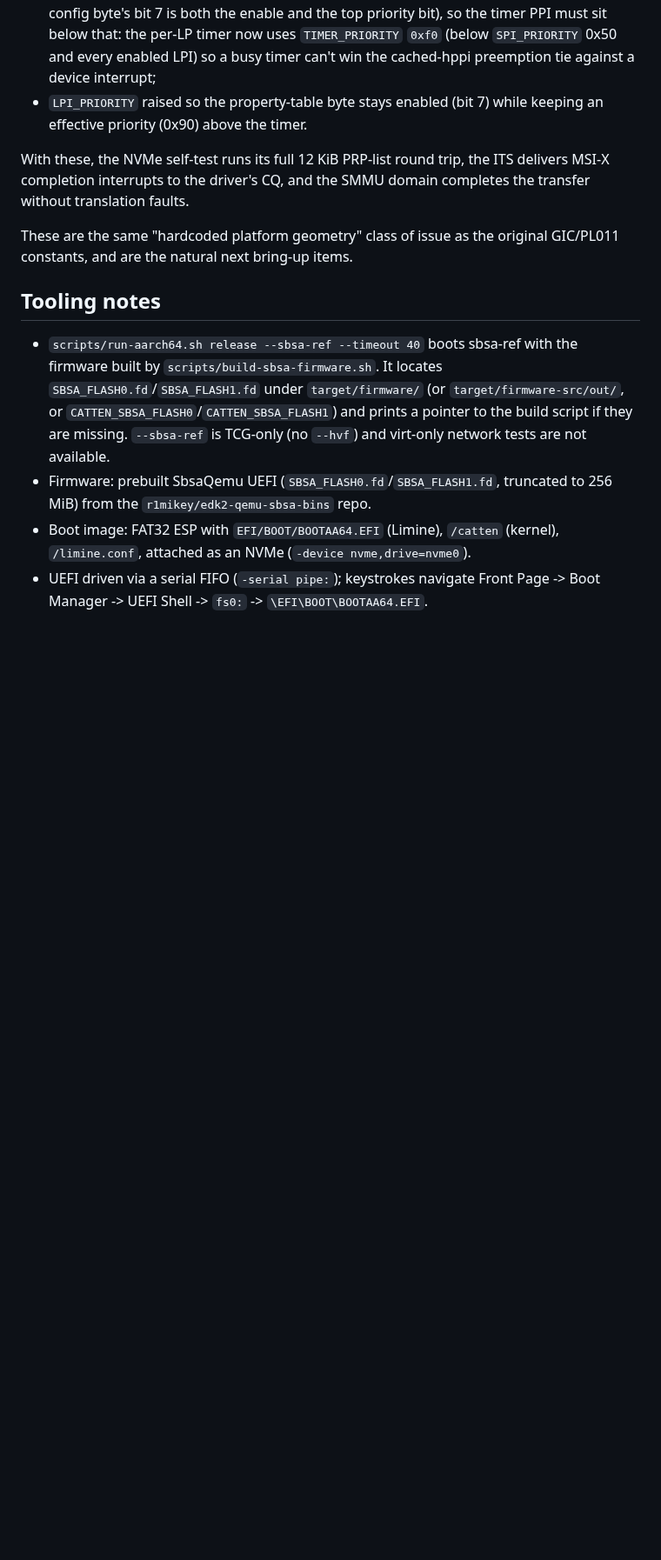
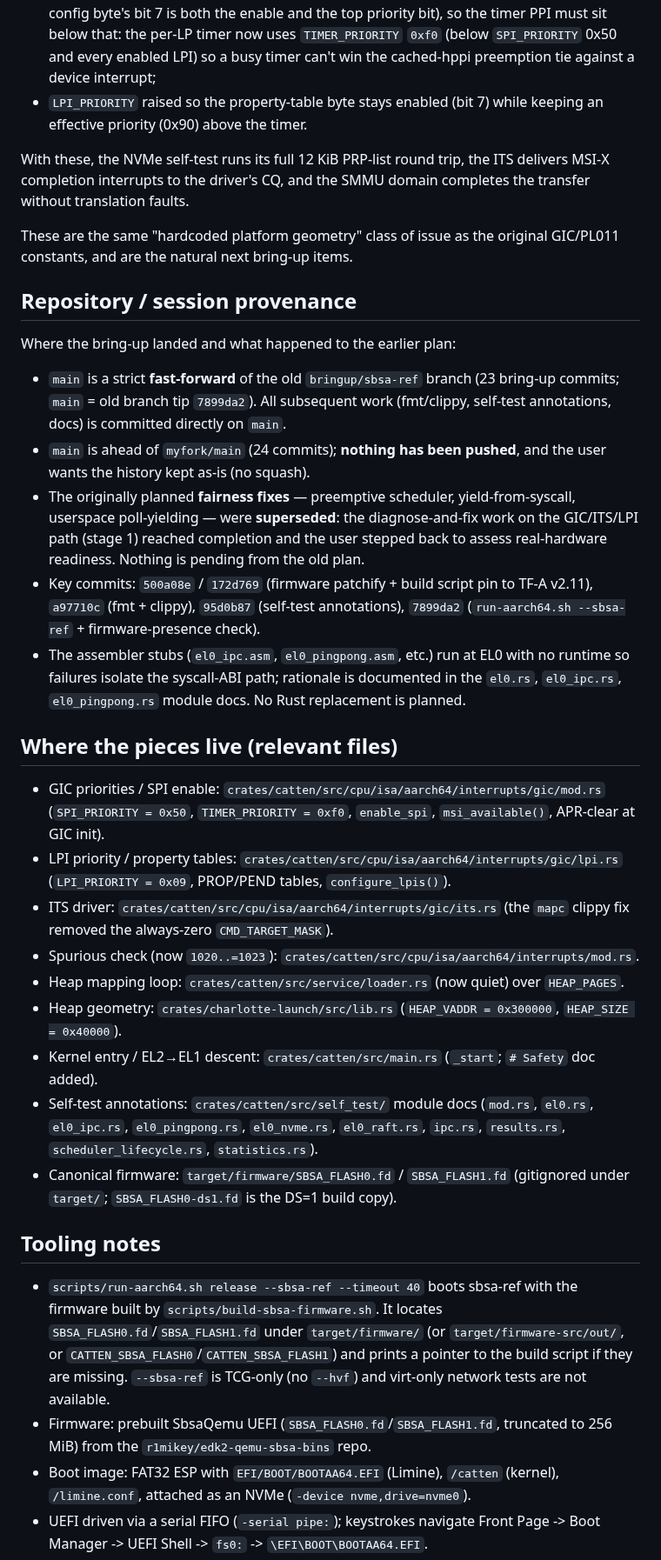
Before and after one commit to FrodeRanders/charlotte-os, a Markdown page: docs/sbsa-ref-bringup.md, the part around the change. Shown at 87% size. Rendered like a GitHub page; blank space fills up the shorter version.

Commit message:
docs: preserve session working state in sbsa-ref-bringup.md
Capture what previously lived only in ephemeral session memory: git
provenance (main = fast-forward of bringup/sbsa-ref, tip 7899da2, ahead
of myfork/main, nothing pushed, no-squash policy; key commit hashes),
the superseded fairness plan (preemptive scheduler / yield-from-syscall /
poll-yielding) and its rationale, the assembler-stub rationale, and the
relevant-files -> feature map (GIC priorities, LPI priority, spurious
check, heap geometry, kernel entry).

```diff
--- a/docs/sbsa-ref-bringup.md
+++ b/docs/sbsa-ref-bringup.md
@@ -315,6 +315,50 @@ domain completes the transfer without translation faults.
 These are the same "hardcoded platform geometry" class of issue as the original
 GIC/PL011 constants, and are the natural next bring-up items.
 
+## Repository / session provenance
+
+Where the bring-up landed and what happened to the earlier plan:
+
+- `main` is a strict **fast-forward** of the old `bringup/sbsa-ref` branch
+  (23 bring-up commits; `main` = old branch tip `7899da2`). All subsequent work
+  (fmt/clippy, self-test annotations, docs) is committed directly on `main`.
+- `main` is ahead of `myfork/main` (24 commits); **nothing has been pushed**,
+  and the user wants the history kept as-is (no squash).
+- The originally planned **fairness fixes** — preemptive scheduler,
+  yield-from-syscall, userspace poll-yielding — were **superseded**: the
+  diagnose-and-fix work on the GIC/ITS/LPI path (stage 1) reached completion
+  and the user stepped back to assess real-hardware readiness. Nothing is
+  pending from the old plan.
+- Key commits: `500a08e` / `172d769` (firmware patchify + build script pin to
+  TF-A v2.11), `a97710c` (fmt + clippy), `95d0b87` (self-test annotations),
+  `7899da2` (`run-aarch64.sh --sbsa-ref` + firmware-presence check).
+- The assembler stubs (`el0_ipc.asm`, `el0_pingpong.asm`, etc.) run at EL0
+  with no runtime so failures isolate the syscall-ABI path; rationale is
+  documented in the `el0.rs`, `el0_ipc.rs`, `el0_pingpong.rs` module docs.
+  No Rust replacement is planned.
+
+## Where the pieces live (relevant files)
+
+- GIC priorities / SPI enable: `crates/catten/src/cpu/isa/aarch64/interrupts/gic/mod.rs`
+  (`SPI_PRIORITY = 0x50`, `TIMER_PRIORITY = 0xf0`, `enable_spi`, `msi_available()`,
+  APR-clear at GIC init).
+- LPI priority / property tables: `crates/catten/src/cpu/isa/aarch64/interrupts/gic/lpi.rs`
+  (`LPI_PRIORITY = 0x09`, PROP/PEND tables, `configure_lpis()`).
+- ITS driver: `crates/catten/src/cpu/isa/aarch64/interrupts/gic/its.rs`
+  (the `mapc` clippy fix removed the always-zero `CMD_TARGET_MASK`).
+- Spurious check (now `1020..=1023`): `crates/catten/src/cpu/isa/aarch64/interrupts/mod.rs`.
+- Heap mapping loop: `crates/catten/src/service/loader.rs` (now quiet) over `HEAP_PAGES`.
+- Heap geometry: `crates/charlotte-launch/src/lib.rs`
+  (`HEAP_VADDR = 0x300000`, `HEAP_SIZE = 0x40000`).
+- Kernel entry / EL2→EL1 descent: `crates/catten/src/main.rs` (`_start`;
+  `# Safety` doc added).
+- Self-test annotations: `crates/catten/src/self_test/` module docs
+  (`mod.rs`, `el0.rs`, `el0_ipc.rs`, `el0_pingpong.rs`, `el0_nvme.rs`,
+  `el0_raft.rs`, `ipc.rs`, `results.rs`, `scheduler_lifecycle.rs`,
+  `statistics.rs`).
+- Canonical firmware: `target/firmware/SBSA_FLASH0.fd` / `SBSA_FLASH1.fd`
+  (gitignored under `target/`; `SBSA_FLASH0-ds1.fd` is the DS=1 build copy).
+
 ## Tooling notes
 
 - `scripts/run-aarch64.sh release --sbsa-ref --timeout 40` boots sbsa-ref with
```
